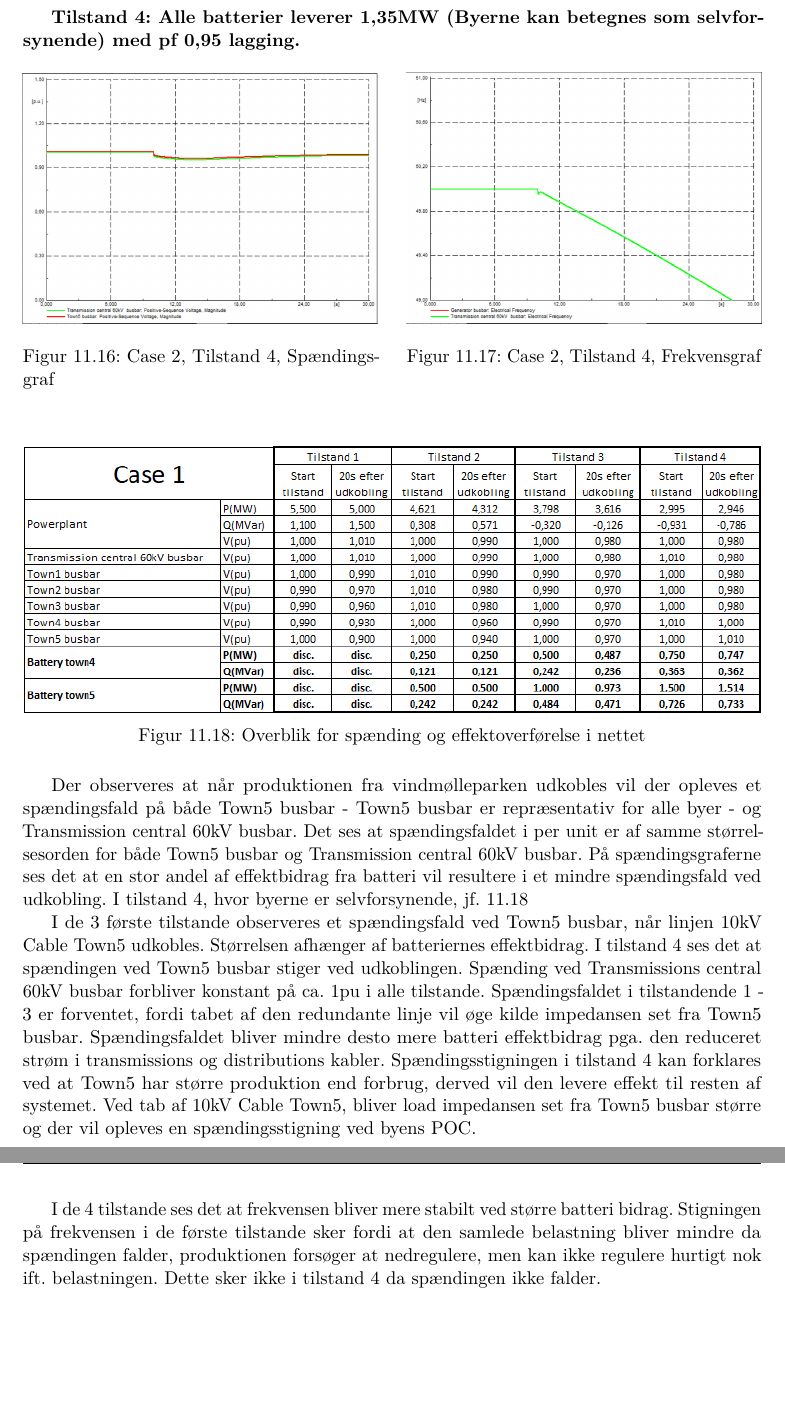
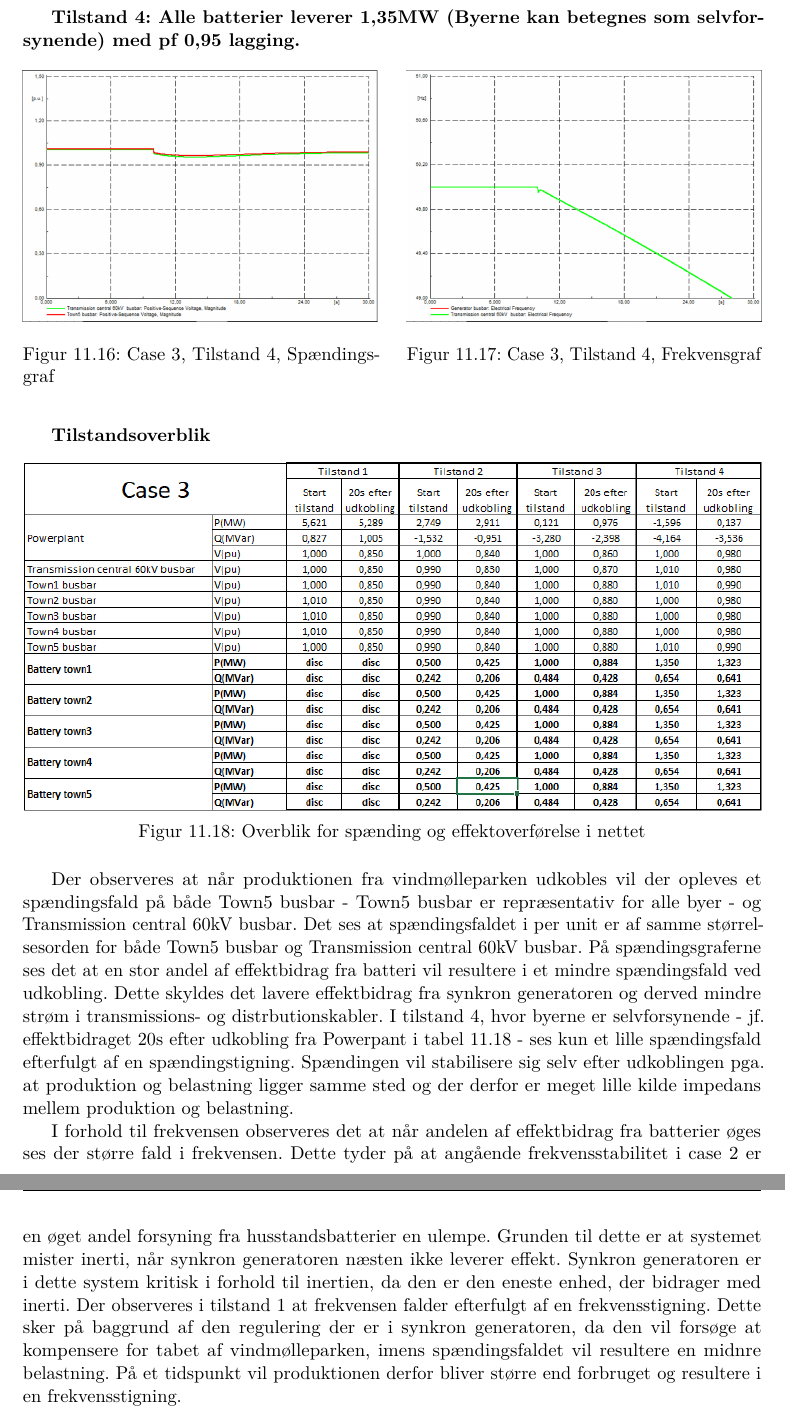
Before and after one commit to LauridsGJ/Energy-System-Stability, a LaTeX book (Projektrapport/SYSprojektrapport.tex, which reads Projektrapport/sektioner/ResultatOgDiskussion3.tex): two parts of pages 27 and 28 of 30, joined at a grey line, cut so that both start at the same text, the shorter picture padded with empty space. Compiled offline with pdfLaTeX.

Commit message:
Resultat og Diskussion case 3 færdig

```diff
--- a/Projektrapport/sektioner/ResultatOgDiskussion3.tex
+++ b/Projektrapport/sektioner/ResultatOgDiskussion3.tex
@@ -90,27 +90,24 @@ I dette afsnit præsenteres resultater for simuleringen af case 3 iht. beskrivel
 	\end{minipage}
 	\\ % Figurtekster og labels
 	\begin{minipage}[t]{0.48\textwidth}
-		\caption{Case 2, Tilstand 4, Spændingsgraf} % Venstre figurtekst og label
-		\label{fig:C2T4V}
+		\caption{Case 3, Tilstand 4, Spændingsgraf} % Venstre figurtekst og label
+		\label{fig:C3T4V}
 	\end{minipage}
 	\hfill
 	\begin{minipage}[t]{0.48\textwidth}
-		\caption{Case 2, Tilstand 4, Frekvensgraf} % Højre figurtekst og label
-		\label{fig:C2T4F}
+		\caption{Case 3, Tilstand 4, Frekvensgraf} % Højre figurtekst og label
+		\label{fig:C3T4F}
 	\end{minipage}
 \end{figure}
 
+\textbf{Tilstandsoverblik}
 \begin{figure}[H] % (alternativt [H])
 	\centering
-	\includegraphics[width=1\textwidth]{figurer/SmallDisturbance/Overview}
+	\includegraphics[width=1\textwidth]{figurer/LargeDisturbance/Overview}
 	\caption{Overblik for spænding og effektoverførelse i nettet}
 	\label{fig:C3Overview}
 \end{figure}
 
-Der observeres at når produktionen fra vindmølleparken udkobles vil der opleves et spændingsfald på både Town5 busbar - Town5 busbar er repræsentativ for alle byer - og Transmission central 60kV busbar. Det ses at spændingsfaldet i per unit er af samme størrelsesorden for både Town5 busbar og Transmission central 60kV busbar. På spændingsgraferne ses det at en stor andel af effektbidrag fra batteri vil resultere i et mindre spændingsfald ved udkobling. I tilstand 4, hvor byerne er selvforsynende, jf. \ref{fig:C3Overview}
+Der observeres at når produktionen fra vindmølleparken udkobles vil der opleves et spændingsfald på både Town5 busbar - Town5 busbar er repræsentativ for alle byer - og Transmission central 60kV busbar. Det ses at spændingsfaldet i per unit er af samme størrelsesorden for både Town5 busbar og Transmission central 60kV busbar. På spændingsgraferne ses det at en stor andel af effektbidrag fra batteri vil resultere i et mindre spændingsfald ved udkobling. Dette skyldes det lavere effektbidrag fra synkron generatoren og derved mindre strøm i transmissions- og distrbutionskabler. I tilstand 4, hvor byerne er selvforsynende - jf. effektbidraget 20s efter udkobling fra Powerpant i tabel \ref{fig:C3Overview} -  ses kun et lille spændingsfald efterfulgt af en spændingstigning. Spændingen vil stabilisere sig selv efter udkoblingen pga. at produktion og belastning ligger samme sted og der derfor er meget lille kilde impedans mellem produktion og belastning.
 
-
-
-I de 3 første tilstande observeres et spændingsfald ved Town5 busbar, når linjen 10kV Cable Town5 udkobles. Størrelsen afhænger af batteriernes effektbidrag. I tilstand 4 ses det at spændingen ved Town5 busbar stiger ved udkoblingen. Spænding ved Transmissions central 60kV busbar forbliver konstant på ca. 1pu i alle tilstande. Spændingsfaldet i tilstandende 1 - 3 er forventet, fordi tabet af den redundante linje vil øge kilde impedansen set fra Town5 busbar. Spændingsfaldet bliver mindre desto mere batteri effektbidrag pga. den reduceret strøm i transmissions og distributions kabler. Spændingsstigningen i tilstand 4 kan forklares ved at Town5 har større produktion end forbrug, derved vil den levere effekt til resten af systemet. Ved tab af 10kV Cable Town5, bliver load impedansen set fra Town5 busbar større og der vil opleves en spændingsstigning ved byens POC.
-
-I de 4 tilstande ses det at frekvensen bliver mere stabilt ved større batteri bidrag. Stigningen på frekvensen i de første tilstande sker fordi at den samlede belastning bliver mindre da spændingen falder, produktionen forsøger at nedregulere, men kan ikke regulere hurtigt nok ift. belastningen. Dette sker ikke i tilstand 4 da spændingen ikke falder.
+I forhold til frekvensen observeres det at når andelen af effektbidrag fra batterier øges ses der større fald i frekvensen. Dette tyder på at angående frekvensstabilitet i case 2 er en øget andel forsyning fra husstandsbatterier en ulempe. Grunden til dette er at systemet mister inerti, når synkron generatoren næsten ikke leverer effekt. Synkron generatoren er i dette system kritisk i forhold til inertien, da den er den eneste enhed, der bidrager med inerti. Der observeres i tilstand 1 at frekvensen falder efterfulgt af en frekvensstigning. Dette sker på baggrund af den regulering der er i synkron generatoren, da den vil forsøge at kompensere for tabet af vindmølleparken, imens spændingsfaldet vil resultere en midnre belastning. På et tidspunkt vil produktionen derfor bliver større end forbruget og resultere i en frekvensstigning.
```
Also changed, not shown: Projektrapport/sektioner/ResultatOgDiskussion1.tex (+1 -0 lines), Projektrapport/SYSprojektrapport.pdf, Projektrapport/sektioner/ResultatOgDiskussion3.tex (24 more changed lines).
